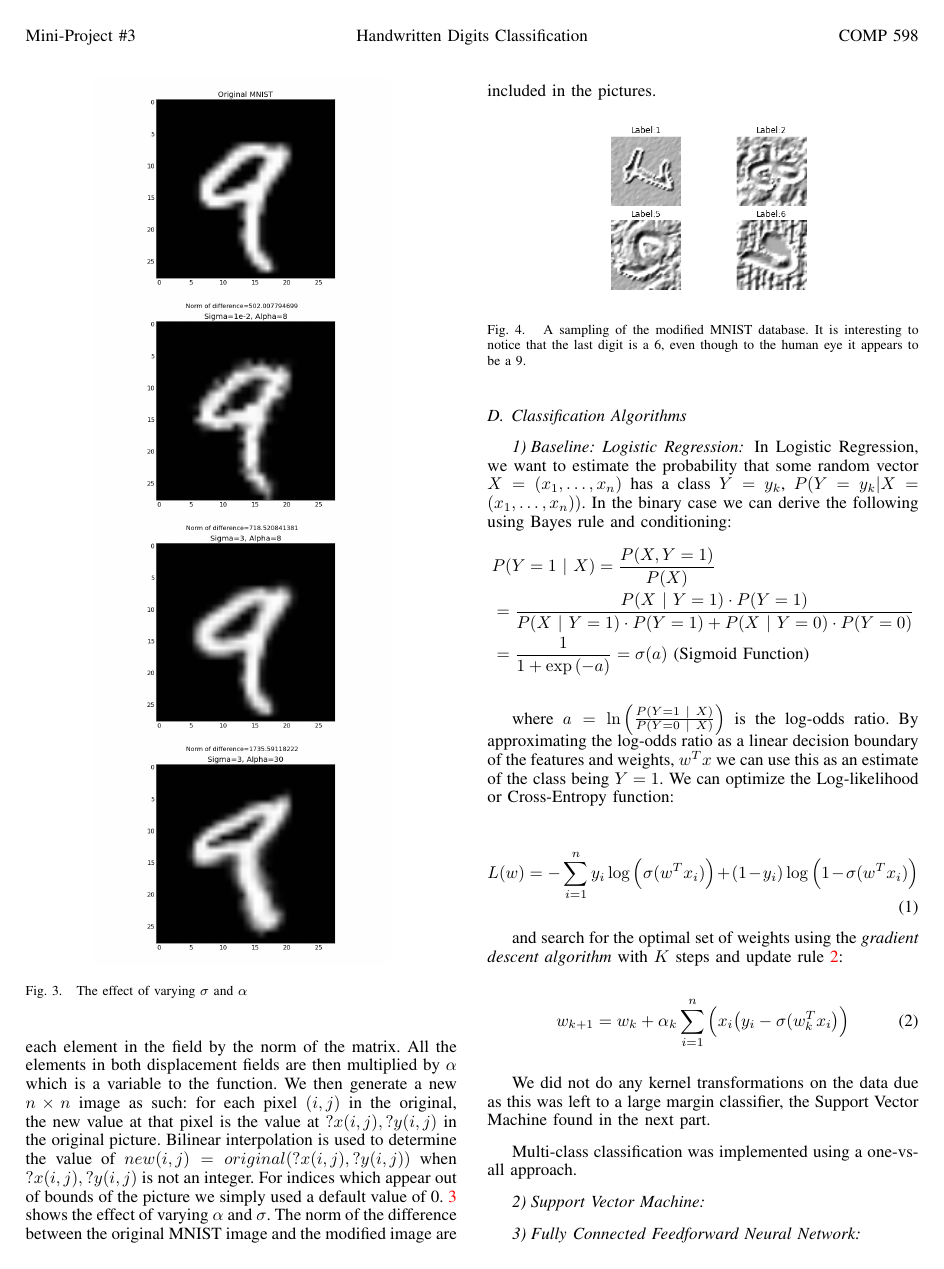
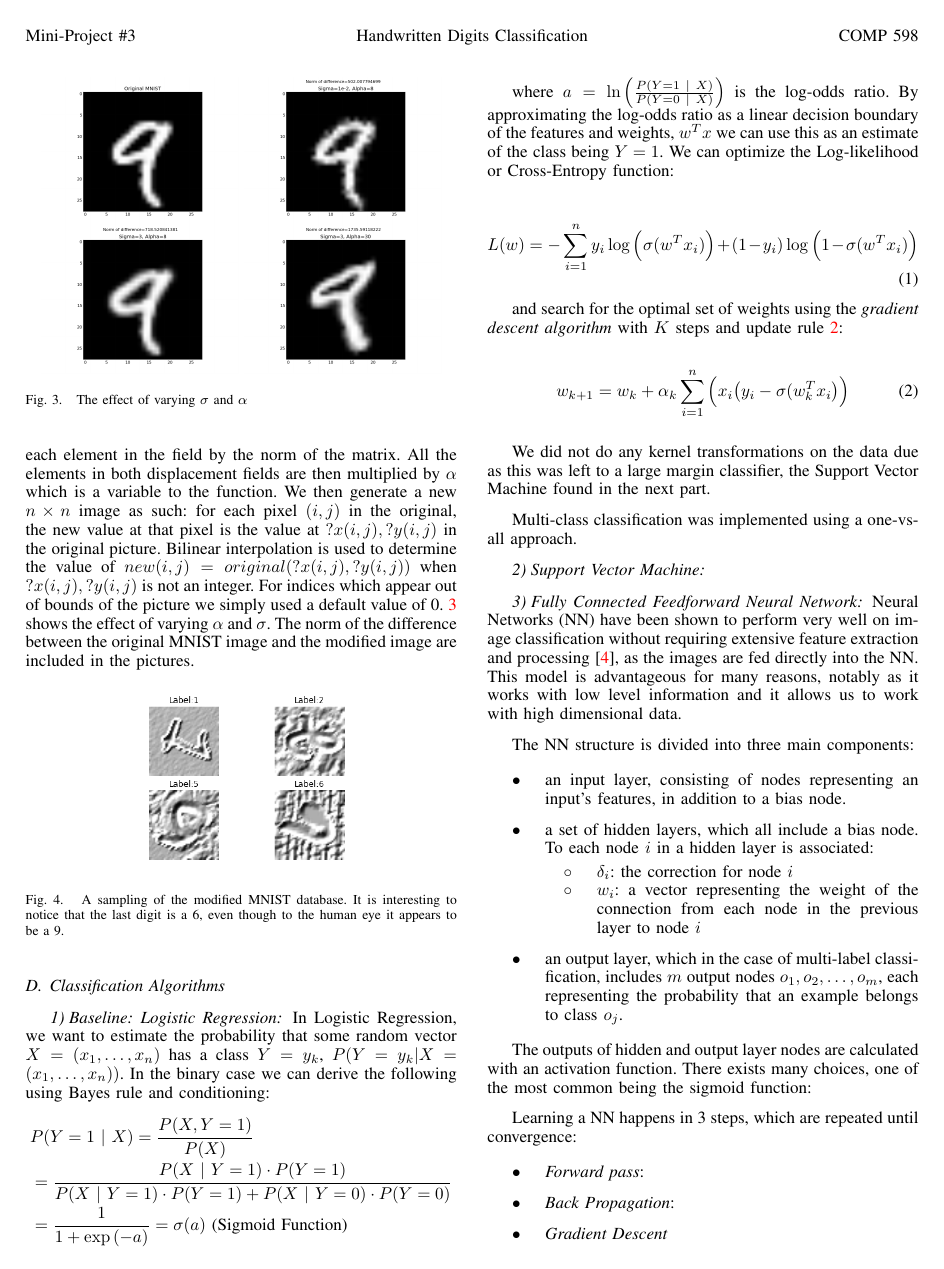
Before and after one commit to davidrapoport/ml_project3, a LaTeX paper (report/mp3_report.tex): page 2 of 5. Compiled offline with pdfLaTeX.

Commit message:
basic NN section

```diff
--- a/report/mp3_report.tex
+++ b/report/mp3_report.tex
@@ -132,6 +132,30 @@ Multi-class classification was implemented using a one-vs-all approach.
 \subsubsection{Support Vector Machine}
 
 \subsubsection{Fully Connected Feedforward Neural Network}
+
+Neural Networks (NN) have been shown to perform very well on image classification without requiring extensive feature extraction and processing \cite{LeCun90}, as the images are fed directly into the NN. This model is advantageous for many reasons, notably as it works with low level information and it allows us to work with high dimensional data.
+
+The NN structure is divided into three main components:
+\begin{itemize}
+\item an input layer, consisting of nodes representing an input's features, in addition to a bias node.
+\item a set of hidden layers, which all include a bias node. To each node $i$ in a hidden layer is associated:
+\begin{itemize}
+\item $\delta_i$: the correction for node $i$
+\item $w_i$: a vector representing the weight of the connection from each node in the previous layer to node $i$
+\end{itemize}
+\item an output layer, which in the case of multi-label classification, includes $m$ output nodes $o_1,o_2,\dots,o_m$, each representing the probability that an example belongs to class $o_j$.
+\end{itemize}
+
+The outputs of hidden and output layer nodes are calculated with an activation function. There exists many choices, one of the most common being the sigmoid function:
+
+
+
+Learning a NN happens in 3 steps, which are repeated until convergence:
+\begin{itemize}
+\item \emph{Forward pass}:
+\item \emph{Back Propagation}:
+\item \emph{Gradient Descent}
+\end{itemize}
 
 \subsubsection{Convolution Neural Network}
 The convolution neural network \cite{LeCunn98} is a neural network with specialized layers in which not all neurons are connected to each other. Infact the main component is the subblayer (Fig \ref{convmaxlayer}) which contains the Convolution2D and MaxPool2d pair of layers. A convolution of an image is the result where each pixel is the weighted sum of its neighbouring pixels (moving window weighted sum). This means that our 2D convolution takes a weighted sum of each neighbouring pixel of the handwritten digit. \emph{num\_filters} is the number of moving windows of size \emph{filter\_size} $\times$ \emph{filter\_size} we do convolutions with. In MaxPooling we select the maximum in a region of size \emph{pool\_size} $\times$ \emph{pool\_size} pixels obtained from the 2D convolution.
```
Also changed, not shown: report/mp3_report.tex (18 more changed lines).
